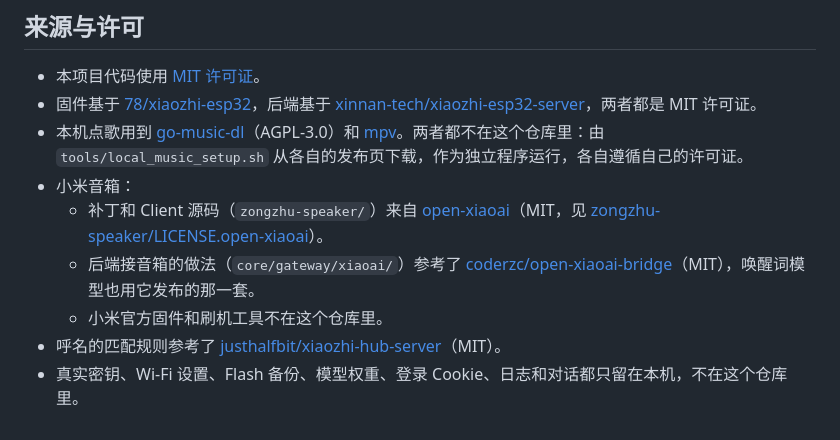
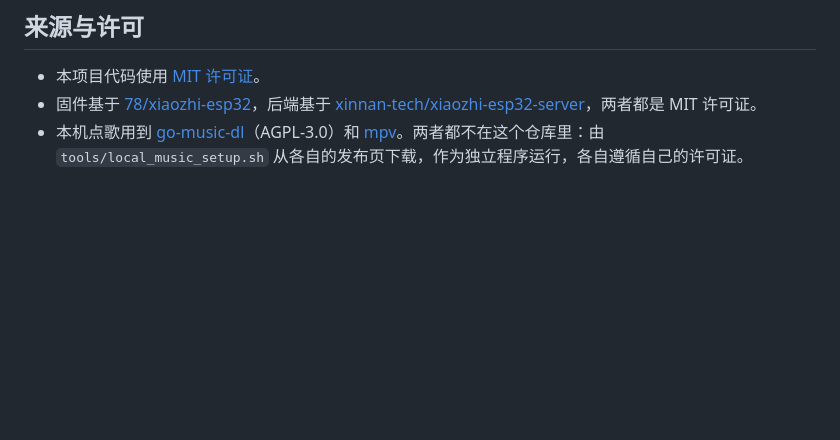
Before and after one commit to Liu-zhongxian/zongzhu-bot, a Markdown page: README.md, the part around the change. GitHub-like rendering; blank space fills up the shorter version.

Commit message:
README：照你在 GitHub 上的修改，去掉来源里音箱、呼名和本机数据那几条
Co-Authored-By: Claude Opus 5.5 <noreply@anthropic.com>

```diff
--- a/README.md
+++ b/README.md
@@ -168,9 +168,3 @@ bash tools/local_music_setup.sh    # 下载 go-music-dl 和 mpv 到 local-music/
 - 本项目代码使用 [MIT 许可证](LICENSE)。
 - 固件基于 [78/xiaozhi-esp32](https://github.com/78/xiaozhi-esp32)，后端基于 [xinnan-tech/xiaozhi-esp32-server](https://github.com/xinnan-tech/xiaozhi-esp32-server)，两者都是 MIT 许可证。
 - 本机点歌用到 [go-music-dl](https://github.com/guohuiyuan/go-music-dl)（AGPL-3.0）和 [mpv](https://github.com/mpv-player/mpv)。两者都不在这个仓库里：由 `tools/local_music_setup.sh` 从各自的发布页下载，作为独立程序运行，各自遵循自己的许可证。
-- 小米音箱：
-  - 补丁和 Client 源码（`zongzhu-speaker/`）来自 [open-xiaoai](https://github.com/idootop/open-xiaoai)（MIT，见 [zongzhu-speaker/LICENSE.open-xiaoai](zongzhu-speaker/LICENSE.open-xiaoai)）。
-  - 后端接音箱的做法（`core/gateway/xiaoai/`）参考了 [coderzc/open-xiaoai-bridge](https://github.com/coderzc/open-xiaoai-bridge)（MIT），唤醒词模型也用它发布的那一套。
-  - 小米官方固件和刷机工具不在这个仓库里。
-- 呼名的匹配规则参考了 [justhalfbit/xiaozhi-hub-server](https://github.com/justhalfbit/xiaozhi-hub-server)（MIT）。
-- 真实密钥、Wi-Fi 设置、Flash 备份、模型权重、登录 Cookie、日志和对话都只留在本机，不在这个仓库里。
```
